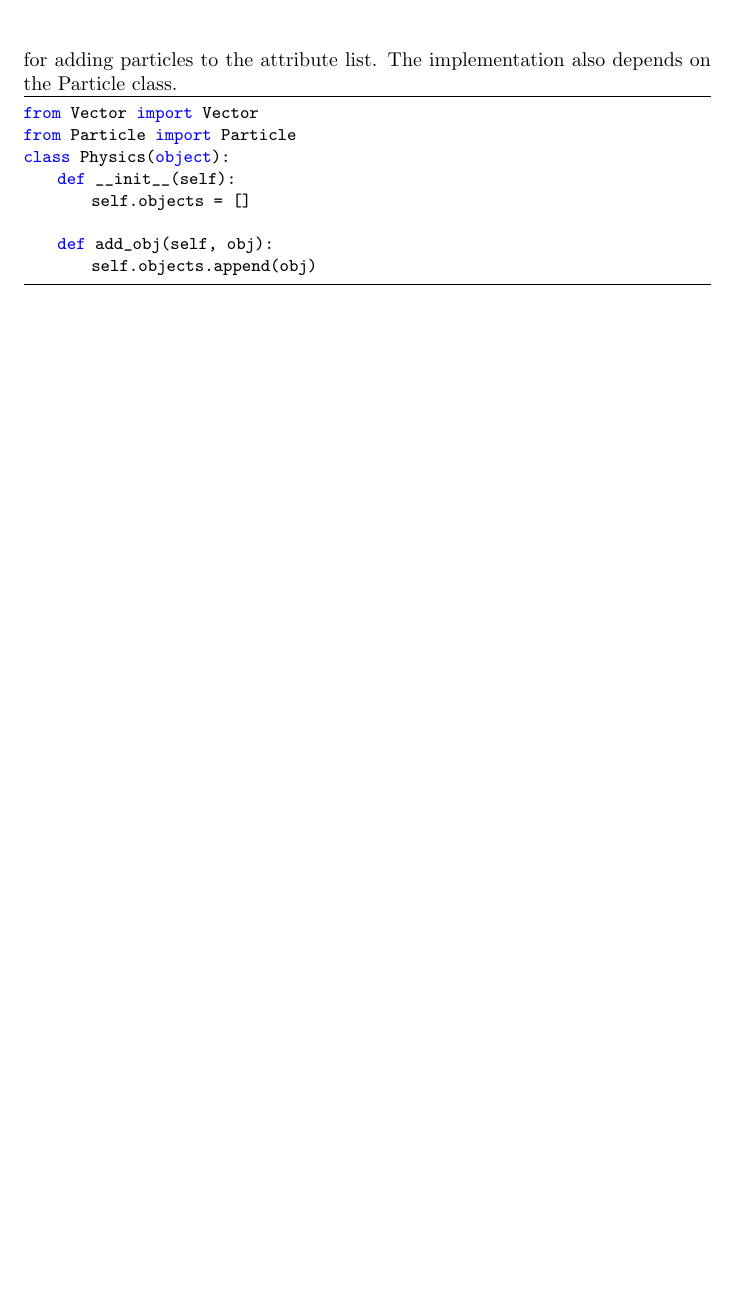
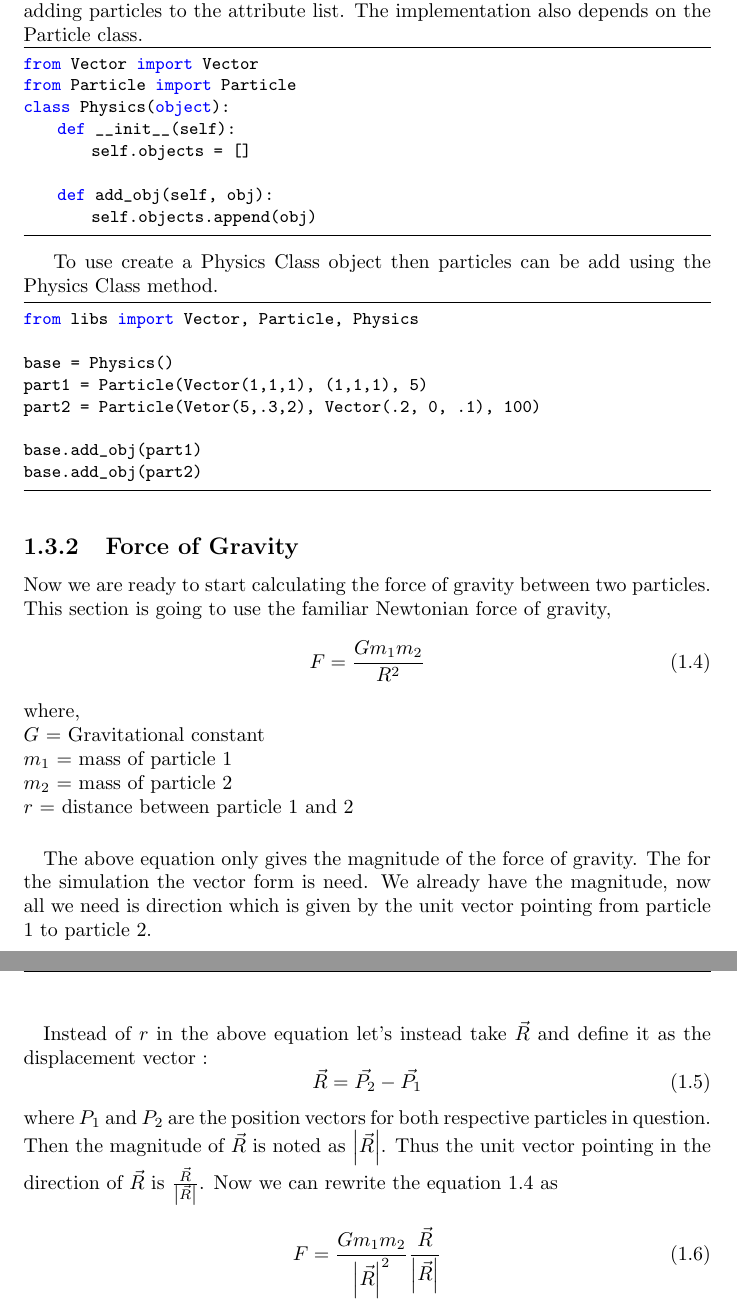
Before and after one commit to wlgn123/PyGravity, a LaTeX document (docs/PyGravity.tex): part of page 8 of 9 before the commit and two parts of pages 10 and 11 of 12 after it, the two joined at a grey line, cut so that both start at the same text, the shorter picture padded with empty space. Compiled offline with pdfLaTeX.

Commit message:
update docs

```diff
--- a/docs/PyGravity.tex
+++ b/docs/PyGravity.tex
@@ -42,7 +42,7 @@
 \newcommand{\dxx}[2]{ \frac{\partial x^{#1}}{\partial x^{#2} }}
 
 \bibliography{ref1}
-
+\setcounter{tocdepth}{3}
 \title{PyGravity \\
 		\small http://github.com/russloewe/PyGravity}
 
@@ -268,7 +271,7 @@ print p.V.show		#display vol vector
 
 \section{Physics}
 This section of code is going to contain the Physics class. This class will have a list attribute for keeping track of all the particles and class methods for calculating the force of gravity in the system. The Physics class will depend on the Vector and Particle classes but will be separated for easier editing down the road.
-\paragraph{Base} The base class takes no arguments. It has a list as an attribute that holds the various particles in the system. Right away I'm going to add the method for adding particles to the attribute list. The implementation also depends on the Particle class.
+\subsection{Physics Base} The base class takes no arguments. It has a list as an attribute that holds the various particles in the system. Right away I'm going to add the method for adding particles to the attribute list. The implementation also depends on the Particle class.
 
 \begin{code}
 from Vector import Vector
@@ -281,5 +284,39 @@ class Physics(object):
         self.objects.append(obj)
 \end{code}
 
+To use create a Physics Class object then particles can be add using the Physics Class method.
+
+\begin{code}
+from libs import Vector, Particle, Physics
+
+base = Physics()
+part1 = Particle(Vector(1,1,1), (1,1,1), 5)
+part2 = Particle(Vetor(5,.3,2), Vector(.2, 0, .1), 100)
+
+base.add_obj(part1)
+base.add_obj(part2)
+
+\end{code}
+
+\subsection{Force of Gravity}
+Now we are ready to start calculating the force of gravity between two particles. This section is going to use the familiar Newtonian force of gravity,
+\begin{equation} \label{grav}
+F = \frac{G m_1 m_2}{R^2}
+\end{equation}
+where, \\
+$G$ = Gravitational constant \\
+$m_1$ = mass of particle 1 \\
+$m_2$ = mass of particle 2 \\
+$r$ = distance between particle 1 and 2
+
+\paragraph{} The above equation only gives the magnitude of the force of gravity. The for the simulation the vector form is need. We already have the magnitude, now all we need is direction which is given by the unit vector pointing from particle 1 to particle 2.
+\paragraph{} Instead of $r$ in the above equation let's instead take $\vec{R}$ and define it as the displacement vector :
+\begin{equation}
+\vec{R} = \vec{P_2} - \vec{P_1}
+\end{equation}
+where $P_1$ and $P_2$ are the position vectors for both respective particles in question. Then the magnitude of $\vec{R}$ is noted as $\left| \vec{R} \right| $. Thus the unit vector pointing in the direction of $\vec{R}$ is $\frac{\vec{R}}{\left| \vec{R} \right|}$. Now we can rewrite the equation \ref{grav} as
+\begin{equation}
+F = \frac{G m_1 m_2}{\left| \vec{R} \right| ^2}  \frac{\vec{R}}{\left| \vec{R} \right|}
+\end{equation}
 \printbibliography
 \end{document}
```
Also changed, not shown: docs/PyGravity.pdf, docs/PyGravity.tex (25 more changed lines), 1 other file.
